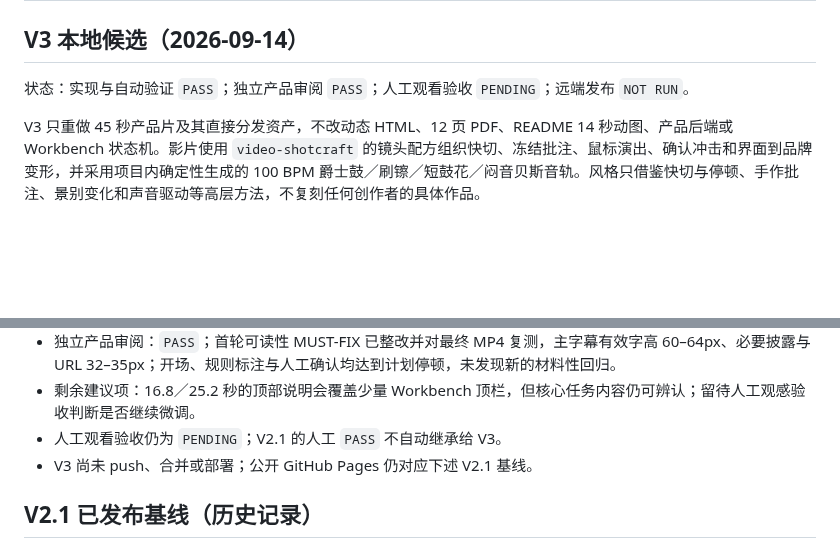
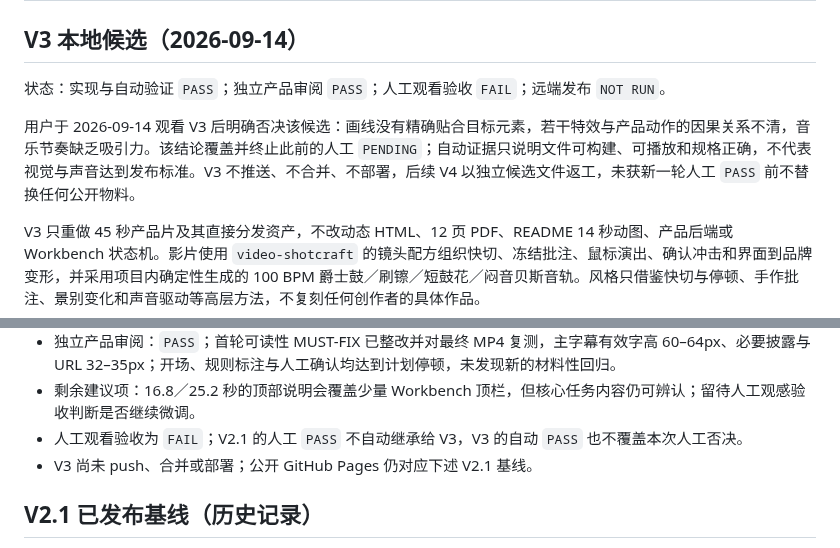
Before and after one commit to archerthegoat/contextox-agent, a Markdown page: docs/brand/交付与验收.md, 2 parts joined by grey strips. Drawn GitHub-style; blank space fills up the shorter version.

```diff
--- a/docs/brand/交付与验收.md
+++ b/docs/brand/交付与验收.md
@@ -2,7 +2,9 @@
 
 ## V3 本地候选（2026-09-14）
 
-状态：实现与自动验证 `PASS`；独立产品审阅 `PASS`；人工观看验收 `PENDING`；远端发布 `NOT RUN`。
+状态：实现与自动验证 `PASS`；独立产品审阅 `PASS`；人工观看验收 `FAIL`；远端发布 `NOT RUN`。
+
+用户于 2026-09-14 观看 V3 后明确否决该候选：画线没有精确贴合目标元素，若干特效与产品动作的因果关系不清，音乐节奏缺乏吸引力。该结论覆盖并终止此前的人工 `PENDING`；自动证据只说明文件可构建、可播放和规格正确，不代表视觉与声音达到发布标准。V3 不推送、不合并、不部署，后续 V4 以独立候选文件返工，未获新一轮人工 `PASS` 前不替换任何公开物料。
 
 V3 只重做 45 秒产品片及其直接分发资产，不改动态 HTML、12 页 PDF、README 14 秒动图、产品后端或 Workbench 状态机。影片使用 `video-shotcraft` 的镜头配方组织快切、冻结批注、鼠标演出、确认冲击和界面到品牌变形，并采用项目内确定性生成的 100 BPM 爵士鼓／刷镲／短鼓花／闷音贝斯音轨。风格只借鉴快切与停顿、手作批注、景别变化和声音驱动等高层方法，不复刻任何创作者的具体作品。
 
@@ -34,7 +36,7 @@ aa8f685361aab2b8b5ca642498bfccad57e1faa0ad97a5ca24c14dca3387ae6f  contextox-demo
 - 隐私与边界：`PASS`；仅使用公开合成 Demo、仓库自有视觉和项目内生成音频；未读取客户资料，未调用 Provider，三个开场数字不表述为产品计算结果。
 - 独立产品审阅：`PASS`；首轮可读性 MUST-FIX 已整改并对最终 MP4 复测，主字幕有效字高 60–64px、必要披露与 URL 32–35px；开场、规则标注与人工确认均达到计划停顿，未发现新的材料性回归。
 - 剩余建议项：16.8／25.2 秒的顶部说明会覆盖少量 Workbench 顶栏，但核心任务内容仍可辨认；留待人工观感验收判断是否继续微调。
-- 人工观看验收仍为 `PENDING`；V2.1 的人工 `PASS` 不自动继承给 V3。
+- 人工观看验收为 `FAIL`；V2.1 的人工 `PASS` 不自动继承给 V3，V3 的自动 `PASS` 也不覆盖本次人工否决。
 - V3 尚未 push、合并或部署；公开 GitHub Pages 仍对应下述 V2.1 基线。
 
 ## V2.1 已发布基线（历史记录）
```
Also changed, not shown: video/qa.md (+15 -9 lines).
